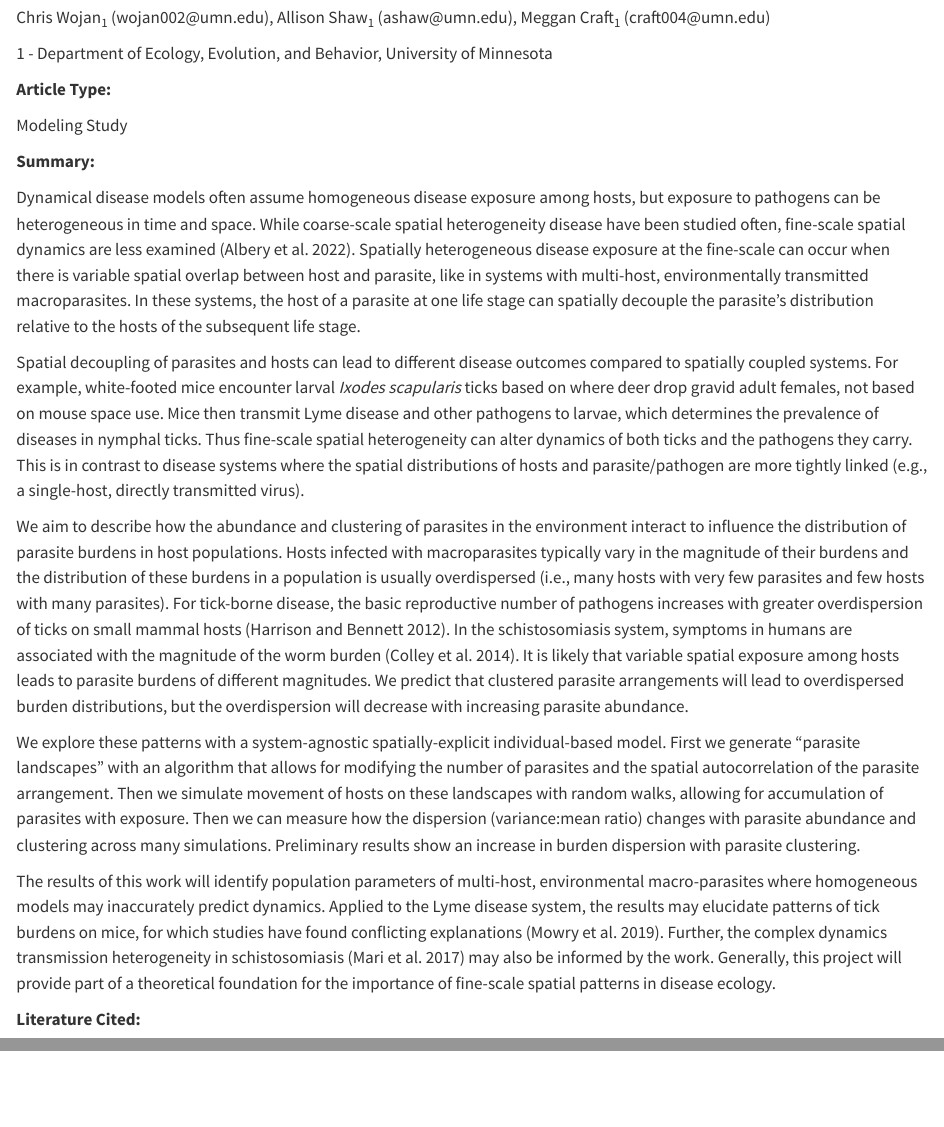
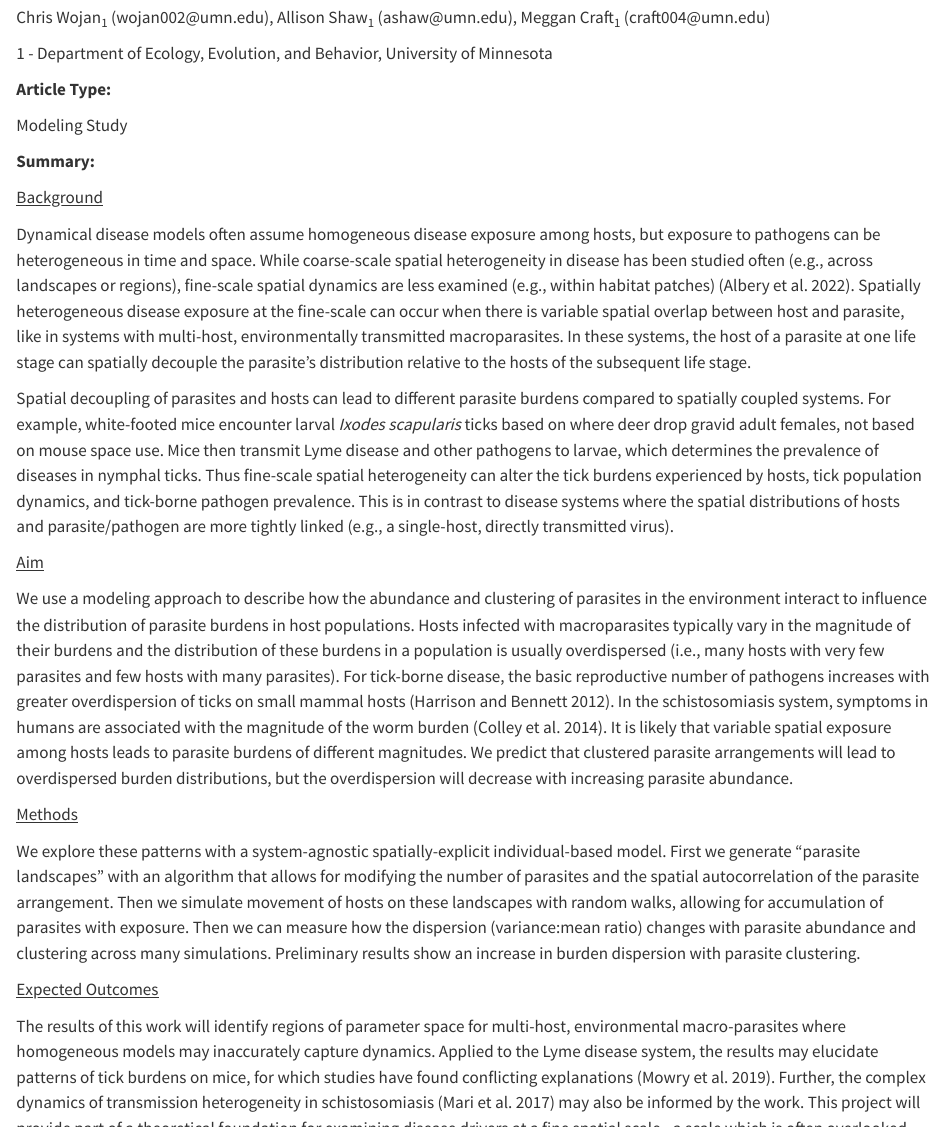
Before and after one commit to cwojan/spatially_aggregated_parasite, a Quarto document (writing/wojan_ecography_proposal.qmd): the page in a window 1100 px wide, from 180 px down, and a second part further down, joined at a grey line. Rendered offline with R 4.5, knitr and Pandoc in place of Quarto, with nearby package versions; drawn as R Markdown's standard HTML page in place of the format the file asks for.

Commit message:
post mc ak comments

```diff
--- a/writing/wojan_ecography_proposal.qmd
+++ b/writing/wojan_ecography_proposal.qmd
@@ -21,14 +21,22 @@ Modeling Study
 
 **Summary:**
 
-Dynamical disease models often assume homogeneous disease exposure among hosts, but exposure to pathogens can be heterogeneous in time and space. While coarse-scale spatial heterogeneity disease have been studied often, fine-scale spatial dynamics are less examined [@albery2022]. Spatially heterogeneous disease exposure at the fine-scale can occur when there is variable spatial overlap between host and parasite, like in systems with multi-host, environmentally transmitted macroparasites. In these systems, the host of a parasite at one life stage can spatially decouple the parasite's distribution relative to the hosts of the subsequent life stage.
+[Background]{.underline}
 
-Spatial decoupling of parasites and hosts can lead to different disease outcomes compared to spatially coupled systems. For example, white-footed mice encounter larval *Ixodes scapularis* ticks based on where deer drop gravid adult females, not based on mouse space use. Mice then transmit Lyme disease and other pathogens to larvae, which determines the prevalence of diseases in nymphal ticks. Thus fine-scale spatial heterogeneity can alter dynamics of both ticks and the pathogens they carry. This is in contrast to disease systems where the spatial distributions of hosts and parasite/pathogen are more tightly linked (e.g., a single-host, directly transmitted virus).
+Dynamical disease models often assume homogeneous disease exposure among hosts, but exposure to pathogens can be heterogeneous in time and space. While coarse-scale spatial heterogeneity in disease has been studied often (e.g., across landscapes or regions), fine-scale spatial dynamics are less examined (e.g., within habitat patches) [@albery2022]. Spatially heterogeneous disease exposure at the fine-scale can occur when there is variable spatial overlap between host and parasite, like in systems with multi-host, environmentally transmitted macroparasites. In these systems, the host of a parasite at one life stage can spatially decouple the parasite's distribution relative to the hosts of the subsequent life stage.
 
-We aim to describe how the abundance and clustering of parasites in the environment interact to influence the distribution of parasite burdens in host populations. Hosts infected with macroparasites typically vary in the magnitude of their burdens and the distribution of these burdens in a population is usually overdispersed (i.e., many hosts with very few parasites and few hosts with many parasites). For tick-borne disease, the basic reproductive number of pathogens increases with greater overdispersion of ticks on small mammal hosts [@harrison2012]. In the schistosomiasis system, symptoms in humans are associated with the magnitude of the worm burden [@colley2014]. It is likely that variable spatial exposure among hosts leads to parasite burdens of different magnitudes. We predict that clustered parasite arrangements will lead to overdispersed burden distributions, but the overdispersion will decrease with increasing parasite abundance.
+Spatial decoupling of parasites and hosts can lead to different parasite burdens compared to spatially coupled systems. For example, white-footed mice encounter larval *Ixodes scapularis* ticks based on where deer drop gravid adult females, not based on mouse space use. Mice then transmit Lyme disease and other pathogens to larvae, which determines the prevalence of diseases in nymphal ticks. Thus fine-scale spatial heterogeneity can alter the tick burdens experienced by hosts, tick population dynamics, and tick-borne pathogen prevalence. This is in contrast to disease systems where the spatial distributions of hosts and parasite/pathogen are more tightly linked (e.g., a single-host, directly transmitted virus).
+
+[Aim]{.underline}
+
+We use a modeling approach to describe how the abundance and clustering of parasites in the environment interact to influence the distribution of parasite burdens in host populations. Hosts infected with macroparasites typically vary in the magnitude of their burdens and the distribution of these burdens in a population is usually overdispersed (i.e., many hosts with very few parasites and few hosts with many parasites). For tick-borne disease, the basic reproductive number of pathogens increases with greater overdispersion of ticks on small mammal hosts [@harrison2012]. In the schistosomiasis system, symptoms in humans are associated with the magnitude of the worm burden [@colley2014]. It is likely that variable spatial exposure among hosts leads to parasite burdens of different magnitudes. We predict that clustered parasite arrangements will lead to overdispersed burden distributions, but the overdispersion will decrease with increasing parasite abundance.
+
+[Methods]{.underline}
 
 We explore these patterns with a system-agnostic spatially-explicit individual-based model. First we generate "parasite landscapes" with an algorithm that allows for modifying the number of parasites and the spatial autocorrelation of the parasite arrangement. Then we simulate movement of hosts on these landscapes with random walks, allowing for accumulation of parasites with exposure. Then we can measure how the dispersion (variance:mean ratio) changes with parasite abundance and clustering across many simulations. Preliminary results show an increase in burden dispersion with parasite clustering.
 
-The results of this work will identify population parameters of multi-host, environmental macro-parasites where homogeneous models may inaccurately predict dynamics. Applied to the Lyme disease system, the results may elucidate patterns of tick burdens on mice, for which studies have found conflicting explanations [@mowry2019]. Further, the complex dynamics transmission heterogeneity in schistosomiasis [@mari2017] may also be informed by the work. Generally, this project will provide part of a theoretical foundation for the importance of fine-scale spatial patterns in disease ecology.
+[Expected Outcomes]{.underline}
+
+The results of this work will identify regions of parameter space for multi-host, environmental macro-parasites where homogeneous models may inaccurately capture dynamics. Applied to the Lyme disease system, the results may elucidate patterns of tick burdens on mice, for which studies have found conflicting explanations [@mowry2019]. Further, the complex dynamics of transmission heterogeneity in schistosomiasis [@mari2017] may also be informed by the work. This project will provide part of a theoretical foundation for examining disease drivers at a fine spatial scale - a scale which is often overlooked.
 
 **Literature Cited:**
```
Also changed, not shown: 1 other file.
